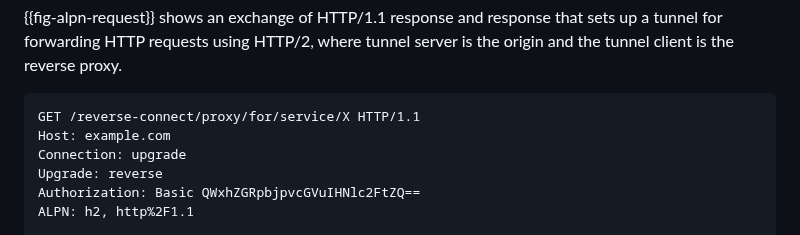
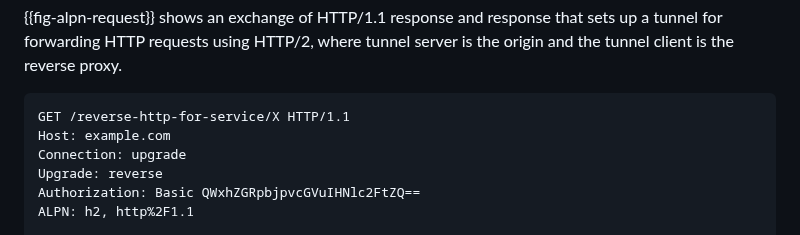
Before and after one commit to kazuho/draft-kazuho-httpbis-reverse-tcp, a Markdown page: draft-kazuho-httpbis-reverse-tunnel.md, the part around the change. Drawn GitHub-style.

Commit message:
less verbose URI

```diff
--- a/draft-kazuho-httpbis-reverse-tunnel.md
+++ b/draft-kazuho-httpbis-reverse-tunnel.md
@@ -187,7 +187,7 @@ sets up a tunnel for forwarding HTTP requests using HTTP/2, where tunnel server
 is the origin and the tunnel client is the reverse proxy.
 
 ~~~
-GET /reverse-connect/proxy/for/service/X HTTP/1.1
+GET /reverse-http-for-service/X HTTP/1.1
 Host: example.com
 Connection: upgrade
 Upgrade: reverse
```
